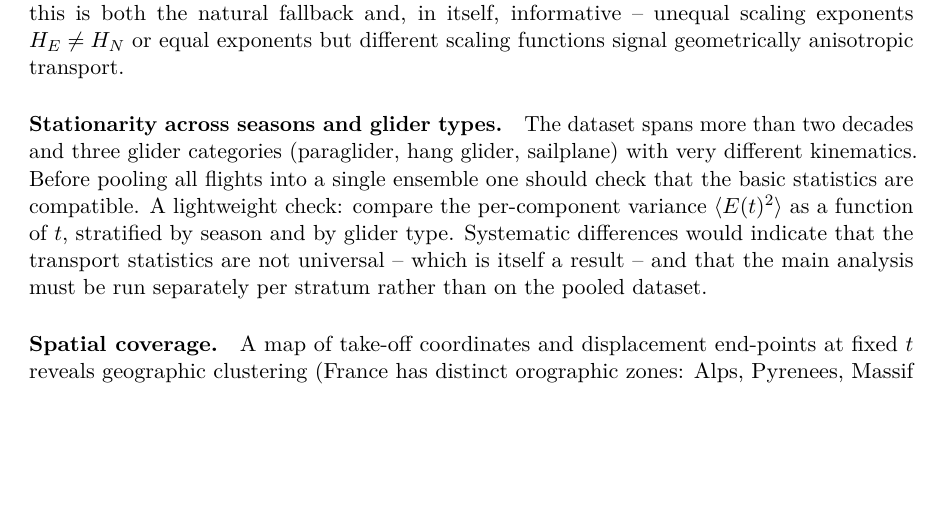
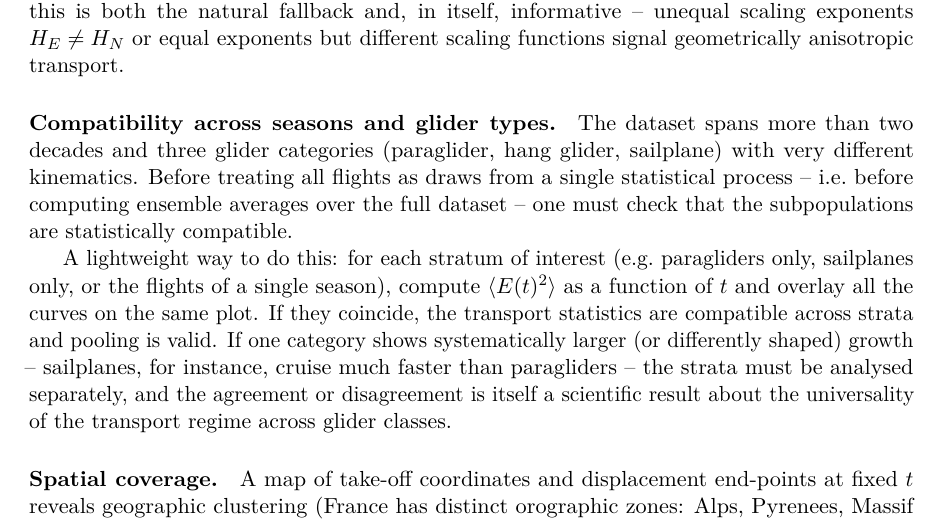
Before and after one commit to matteodisante/soaring-anomalous-transport, a LaTeX thesis (thesis/main.tex, which reads thesis/sections/04-next-steps.tex): part of page 12 of 22, cut so that both start at the same text, the shorter picture padded with empty space. Compiled offline with pdfLaTeX.

Commit message:
Clarify stationarity/compatibility check paragraph

```diff
--- a/thesis/sections/04-next-steps.tex
+++ b/thesis/sections/04-next-steps.tex
@@ -89,14 +89,20 @@ If isotropy fails, the two marginals $P(E(t)=x)$ and $P(N(t)=x)$ are analysed
 scaling exponents $H_E\neq H_N$ or equal exponents but different scaling functions signal
 geometrically anisotropic transport.
 
-\paragraph{Stationarity across seasons and glider types.}
+\paragraph{Compatibility across seasons and glider types.}
 The dataset spans more than two decades and three glider categories (paraglider, hang
-glider, sailplane) with very different kinematics. Before pooling all flights into a single
-ensemble one should check that the basic statistics are compatible. A lightweight check:
-compare the per-component variance $\langle E(t)^2\rangle$ as a function of $t$, stratified
-by season and by glider type. Systematic differences would indicate that the transport
-statistics are not universal -- which is itself a result -- and that the main analysis must
-be run separately per stratum rather than on the pooled dataset.
+glider, sailplane) with very different kinematics. Before treating all flights as draws from
+a single statistical process -- i.e.\ before computing ensemble averages over the full
+dataset -- one must check that the subpopulations are statistically compatible.
+
+A lightweight way to do this: for each stratum of interest (e.g.\ paragliders only,
+sailplanes only, or the flights of a single season), compute $\langle E(t)^2\rangle$ as a
+function of $t$ and overlay all the curves on the same plot. If they coincide, the
+transport statistics are compatible across strata and pooling is valid. If one category
+shows systematically larger (or differently shaped) growth -- sailplanes, for instance,
+cruise much faster than paragliders -- the strata must be analysed separately, and the
+agreement or disagreement is itself a scientific result about the universality of the
+transport regime across glider classes.
 
 \paragraph{Spatial coverage.}
 A map of take-off coordinates and displacement end-points at fixed $t$ reveals geographic
```
Also changed, not shown: logbook/generated/timeline.tex (+1 -0 lines), logbook/logbook.pdf, thesis/main.pdf.
